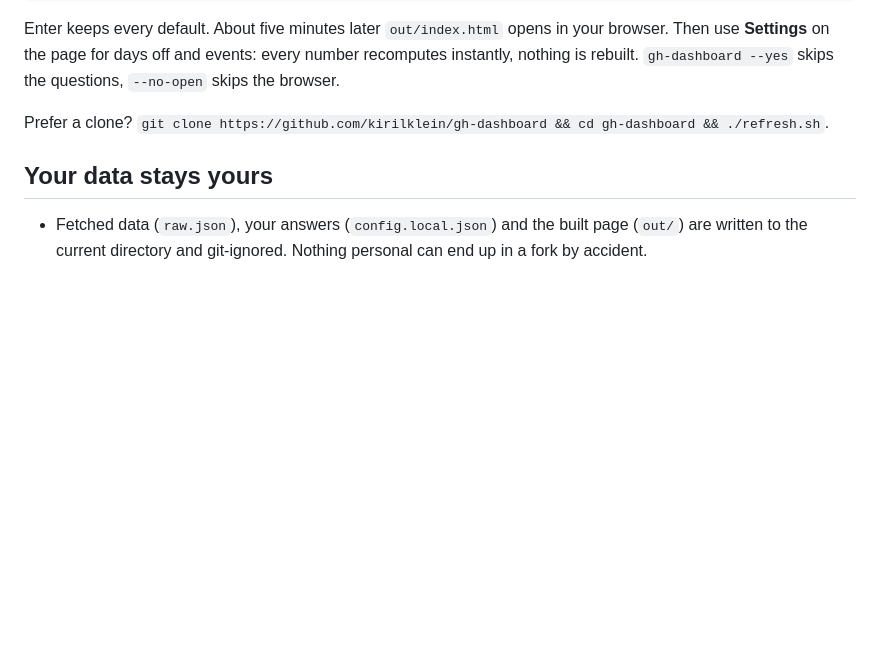
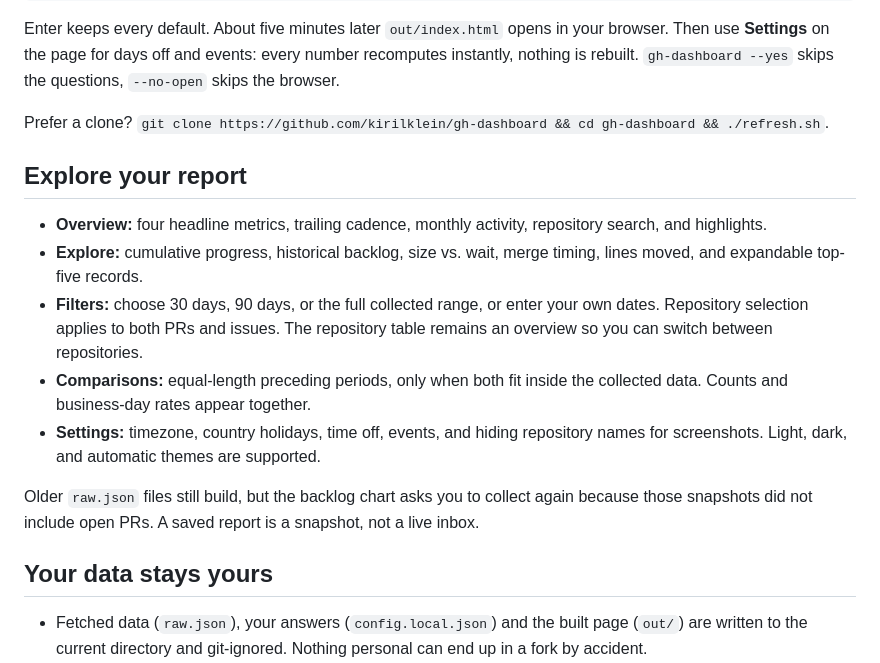
Before and after one commit to kirilklein/gh-dashboard, a Markdown page: README.md, the part around one of its changes. GitHub-like rendering; blank space fills up the shorter version.

```diff
--- a/README.md
+++ b/README.md
@@ -31,6 +31,17 @@ Enter keeps every default. About five minutes later `out/index.html` opens in yo
 rebuilt. `gh-dashboard --yes` skips the questions, `--no-open` skips the browser.
 
 Prefer a clone? `git clone https://github.com/kirilklein/gh-dashboard && cd gh-dashboard && ./refresh.sh`.
+
+## Explore your report
+
+- **Overview:** four headline metrics, trailing cadence, monthly activity, repository search, and highlights.
+- **Explore:** cumulative progress, historical backlog, size vs. wait, merge timing, lines moved, and expandable top-five records.
+- **Filters:** choose 30 days, 90 days, or the full collected range, or enter your own dates. Repository selection applies to both PRs and issues. The repository table remains an overview so you can switch between repositories.
+- **Comparisons:** equal-length preceding periods, only when both fit inside the collected data. Counts and business-day rates appear together.
+- **Settings:** timezone, country holidays, time off, events, and hiding repository names for screenshots. Light, dark, and automatic themes are supported.
+
+Older `raw.json` files still build, but the backlog chart asks you to collect again because those
+snapshots did not include open PRs. A saved report is a snapshot, not a live inbox.
 
 ## Your data stays yours
 
```
Also changed, not shown: other parts of README.md (+26 -7 lines), docs/screenshot.png, 10 other files.
